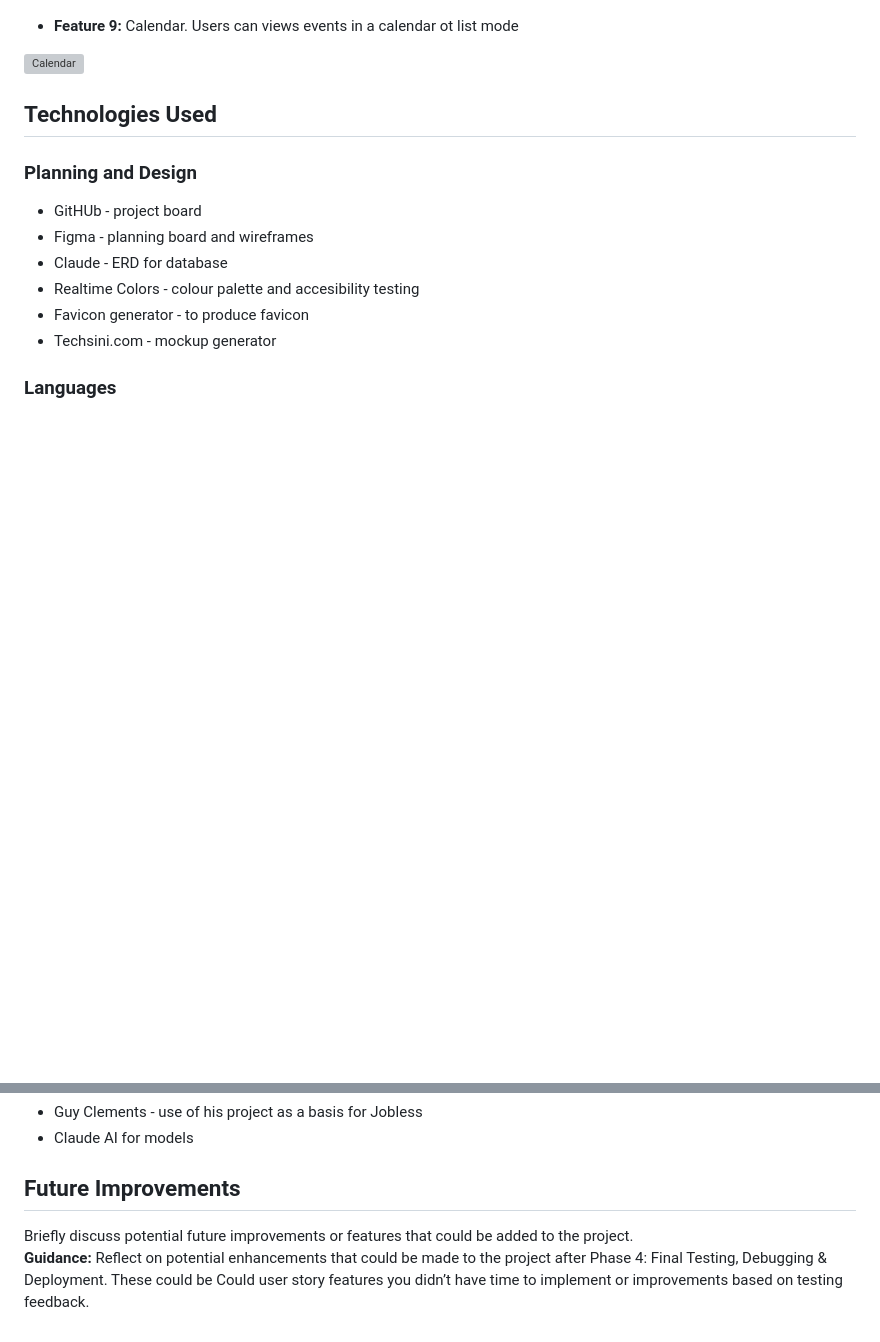
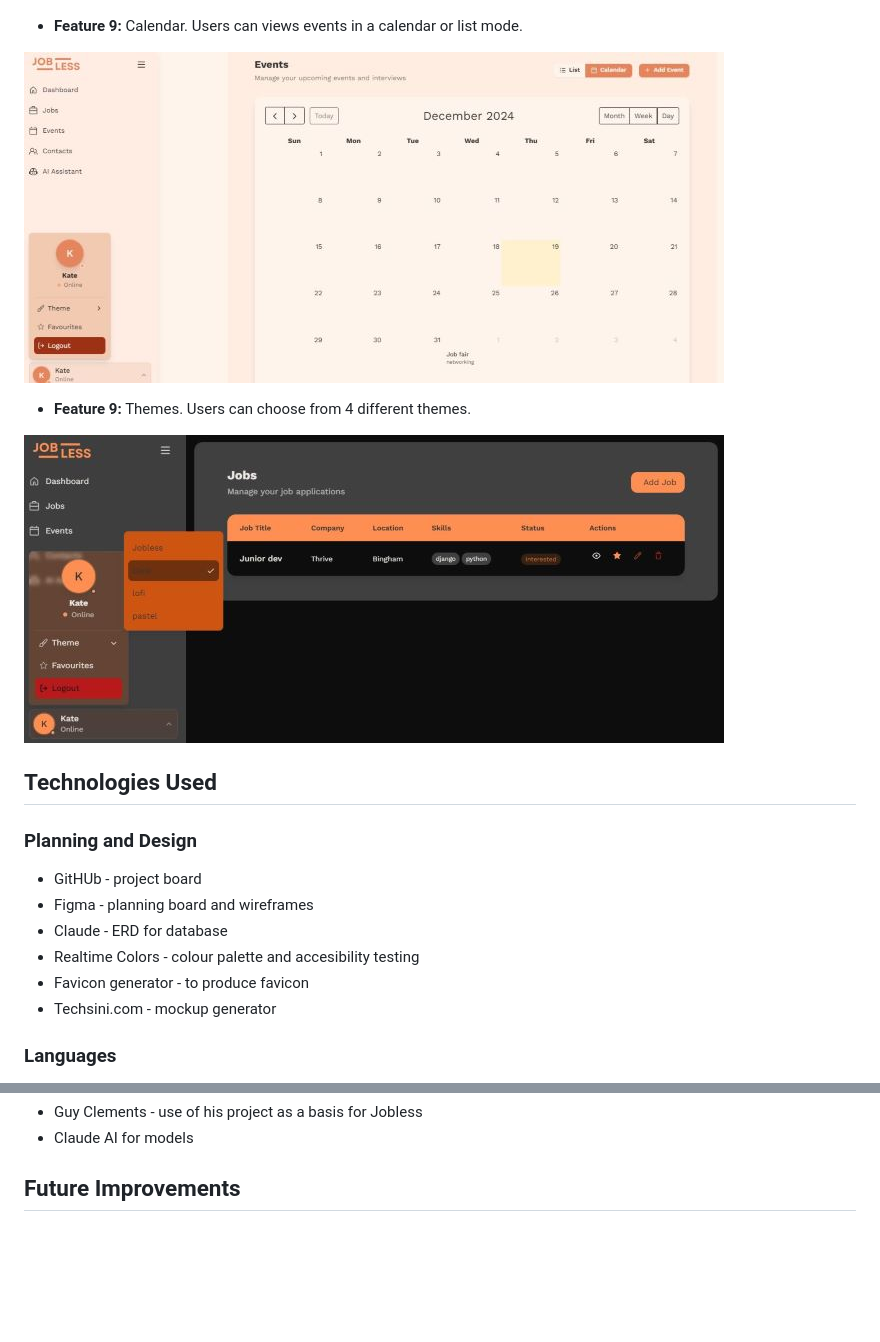
Before and after one commit to andreamaestri/jobless, a Markdown page: README.md, 2 parts joined by grey strips. Rendered like a GitHub page; pictures changed too: readme_images/calendar1.JPG (added), readme_images/themes1.JPG (added); blank space fills up the shorter version; grey boxes are pictures that could not be loaded.

Commit message:
Update: readme to include images of additional features

```diff
--- a/README.md
+++ b/README.md
@@ -140,9 +140,13 @@ This completed sprint involved the completion of 16 items. The MoSCoW approach t
 
 ![Favourites](readme_images/favourites1.JPG)
 
-- **Feature 9:** Calendar. Users can views events in a calendar ot list mode
+- **Feature 9:** Calendar. Users can views events in a calendar or list mode.
 
-![Calendar](readme_images/calendar.JPG)
+![Calendar](readme_images/calendar1.JPG)
+
+- **Feature 9:** Themes. Users can choose from 4 different themes.
+
+![Themes](readme_images/themes1.JPG)
 
 ## Technologies Used
 
@@ -285,5 +289,3 @@ Integration of frameworks, one merge conflict issue
 - Claude AI for models
 
 ## Future Improvements
-Briefly discuss potential future improvements or features that could be added to the project.
-**Guidance:** Reflect on potential enhancements that could be made to the project after Phase 4: Final Testing, Debugging & Deployment. These could be Could user story features you didn’t have time to implement or improvements based on testing feedback.
```
